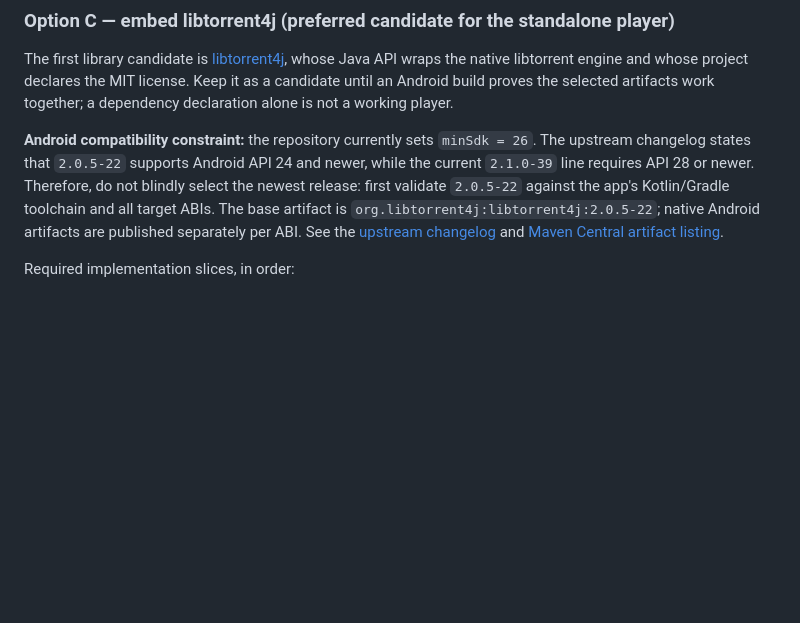
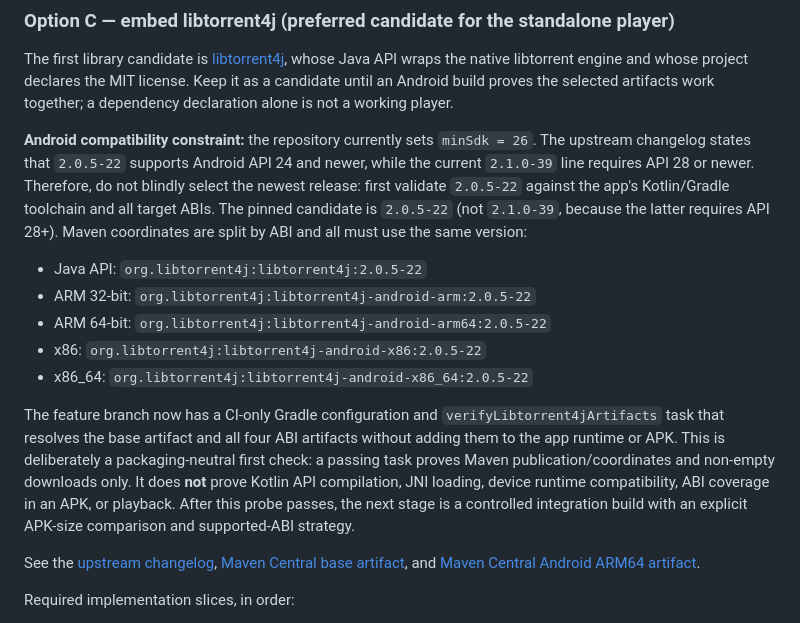
Before and after one commit to vanes961/omni_ai, a Markdown page: docs/media_streaming_architecture.md, the part around the change. Drawn GitHub-style; blank space fills up the shorter version.

Commit message:
docs: pin libtorrent4j ABI compatibility probe

```diff
--- a/docs/media_streaming_architecture.md
+++ b/docs/media_streaming_architecture.md
@@ -28,7 +28,17 @@ This can make playback feel integrated, but it is a larger Android/native integr
 
 The first library candidate is [libtorrent4j](https://github.com/aldenml/libtorrent4j), whose Java API wraps the native libtorrent engine and whose project declares the MIT license. Keep it as a candidate until an Android build proves the selected artifacts work together; a dependency declaration alone is not a working player.
 
-**Android compatibility constraint:** the repository currently sets `minSdk = 26`. The upstream changelog states that `2.0.5-22` supports Android API 24 and newer, while the current `2.1.0-39` line requires API 28 or newer. Therefore, do not blindly select the newest release: first validate `2.0.5-22` against the app's Kotlin/Gradle toolchain and all target ABIs. The base artifact is `org.libtorrent4j:libtorrent4j:2.0.5-22`; native Android artifacts are published separately per ABI. See the [upstream changelog](https://github.com/aldenml/libtorrent4j/blob/master/changelog.txt) and [Maven Central artifact listing](https://central.sonatype.com/artifact/org.libtorrent4j/libtorrent4j).
+**Android compatibility constraint:** the repository currently sets `minSdk = 26`. The upstream changelog states that `2.0.5-22` supports Android API 24 and newer, while the current `2.1.0-39` line requires API 28 or newer. Therefore, do not blindly select the newest release: first validate `2.0.5-22` against the app's Kotlin/Gradle toolchain and all target ABIs. The pinned candidate is `2.0.5-22` (not `2.1.0-39`, because the latter requires API 28+). Maven coordinates are split by ABI and all must use the same version:
+
+- Java API: `org.libtorrent4j:libtorrent4j:2.0.5-22`
+- ARM 32-bit: `org.libtorrent4j:libtorrent4j-android-arm:2.0.5-22`
+- ARM 64-bit: `org.libtorrent4j:libtorrent4j-android-arm64:2.0.5-22`
+- x86: `org.libtorrent4j:libtorrent4j-android-x86:2.0.5-22`
+- x86_64: `org.libtorrent4j:libtorrent4j-android-x86_64:2.0.5-22`
+
+The feature branch now has a CI-only Gradle configuration and `verifyLibtorrent4jArtifacts` task that resolves the base artifact and all four ABI artifacts without adding them to the app runtime or APK. This is deliberately a packaging-neutral first check: a passing task proves Maven publication/coordinates and non-empty downloads only. It does **not** prove Kotlin API compilation, JNI loading, device runtime compatibility, ABI coverage in an APK, or playback. After this probe passes, the next stage is a controlled integration build with an explicit APK-size comparison and supported-ABI strategy.
+
+See the [upstream changelog](https://github.com/aldenml/libtorrent4j/blob/master/changelog.txt), [Maven Central base artifact](https://central.sonatype.com/artifact/org.libtorrent4j/libtorrent4j), and [Maven Central Android ARM64 artifact](https://central.sonatype.com/artifact/org.libtorrent4j/libtorrent4j-android-arm64).
 
 Required implementation slices, in order:
 
```
